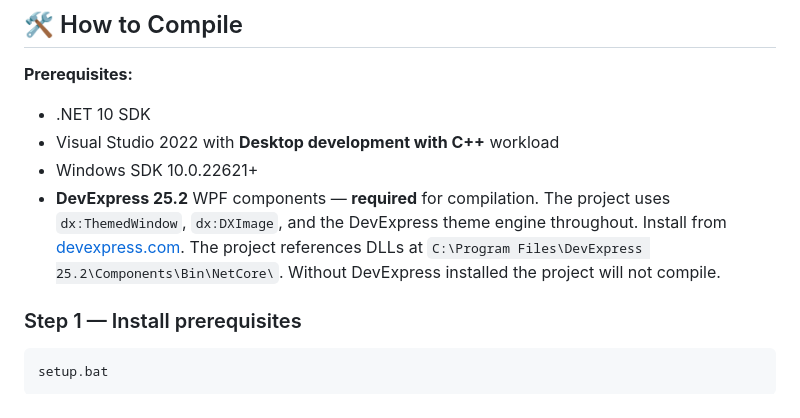
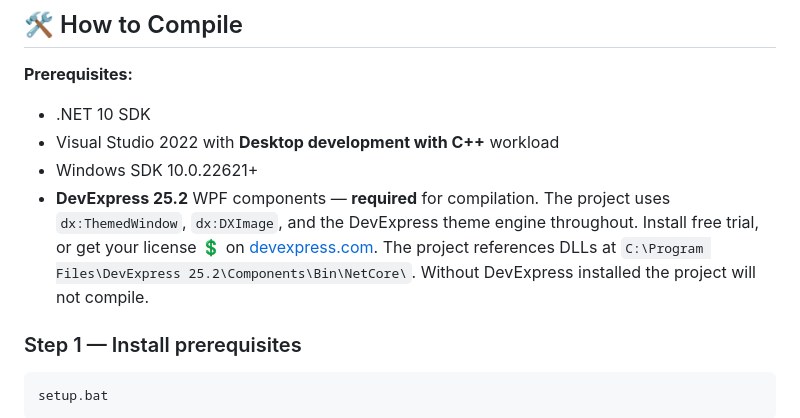
Before and after one commit to SeroSkiid/SeroC2, a Markdown page: README.md, the part around the change. Drawn GitHub-style.

Commit message:
Revise DevExpress WPF components installation instructions
Updated DevExpress installation note to include trial option.

```diff
--- a/README.md
+++ b/README.md
@@ -33,7 +33,7 @@ SeroRAT is a modular C2 framework written in C# featuring a WPF server and a har
 - .NET 10 SDK
 - Visual Studio 2022 with **Desktop development with C++** workload
 - Windows SDK 10.0.22621+
-- **DevExpress 25.2** WPF components — **required** for compilation. The project uses `dx:ThemedWindow`, `dx:DXImage`, and the DevExpress theme engine throughout. Install from [devexpress.com](https://www.devexpress.com/). The project references DLLs at `C:\Program Files\DevExpress 25.2\Components\Bin\NetCore\`. Without DevExpress installed the project will not compile.
+- **DevExpress 25.2** WPF components — **required** for compilation. The project uses `dx:ThemedWindow`, `dx:DXImage`, and the DevExpress theme engine throughout. Install free trial, or get your license 💲 on [devexpress.com](https://www.devexpress.com/). The project references DLLs at `C:\Program Files\DevExpress 25.2\Components\Bin\NetCore\`. Without DevExpress installed the project will not compile.
 
 ### Step 1 — Install prerequisites
 
```
